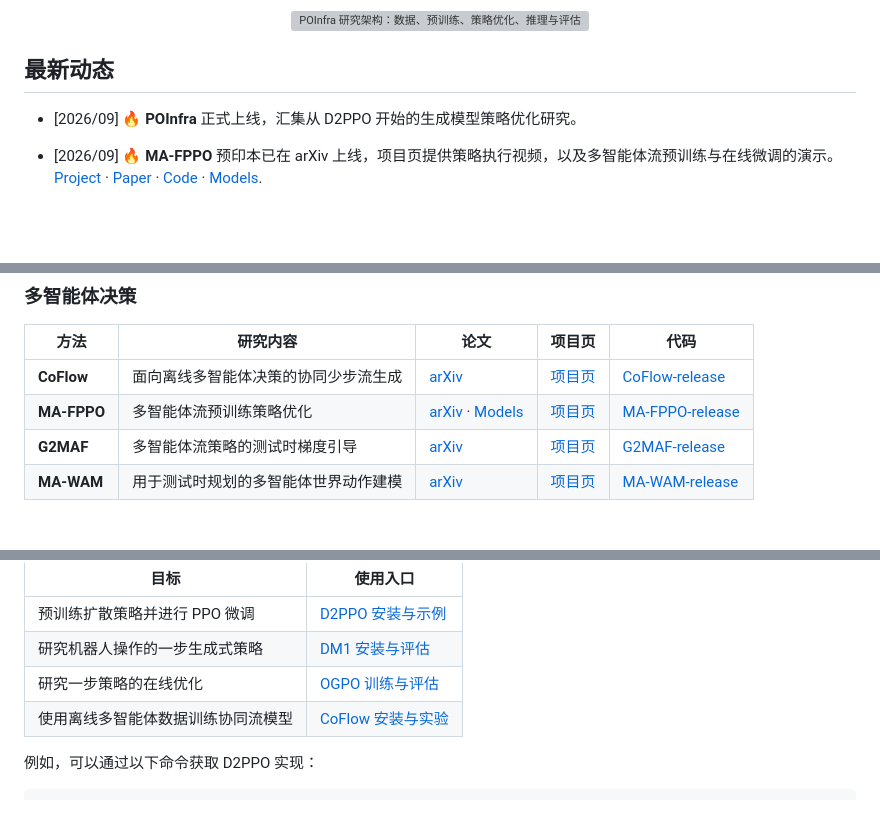
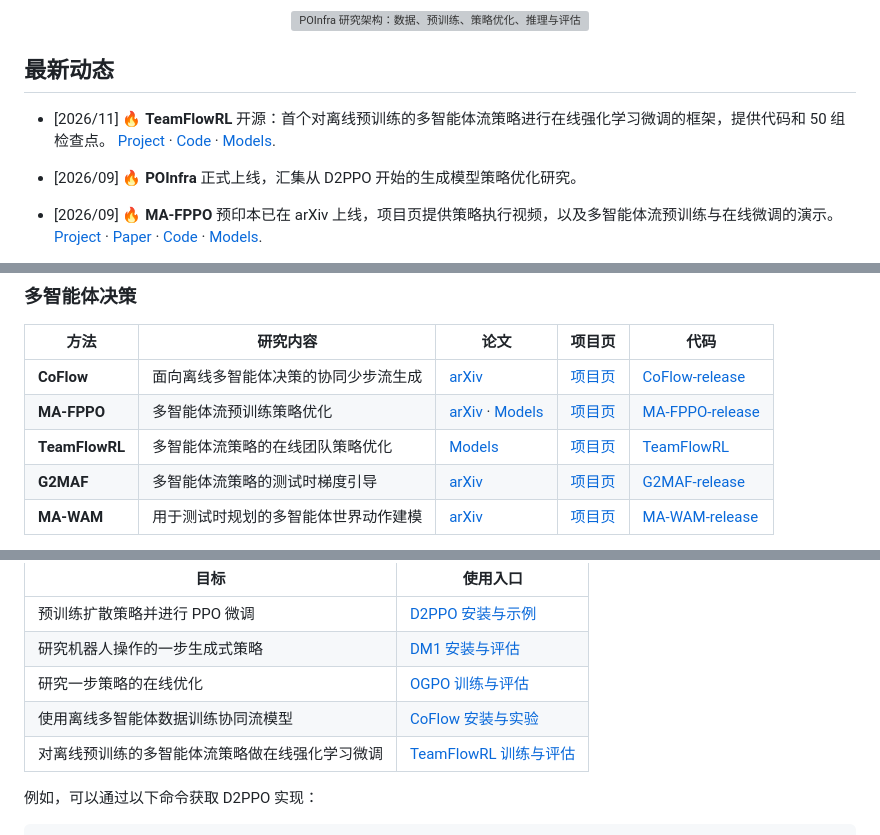
Before and after one commit to POInfra-AI/POInfra, a Markdown page: README.zh-CN.md, 3 parts joined by grey strips. Drawn GitHub-style; blank space fills up the shorter version; grey boxes are pictures that could not be loaded.

```diff
--- a/README.zh-CN.md
+++ b/README.zh-CN.md
@@ -48,6 +49,7 @@ https://github.com/user-attachments/assets/c93f9101-ff76-4da4-84df-8372ea182742
 
 ## 最新动态
 
+- [2026/11] 🔥 **TeamFlowRL** 开源：首个对离线预训练的多智能体流策略进行在线强化学习微调的框架，提供代码和 50 组检查点。 [Project](https://teamflowrl.github.io/) · [Code](https://github.com/teamflowrl/TeamFlowRL) · [Models](https://huggingface.co/teamflowrl/TeamFlowRL).
 - [2026/09] 🔥 **POInfra** 正式上线，汇集从 D2PPO 开始的生成模型策略优化研究。
 - [2026/09] 🔥 **MA-FPPO** 预印本已在 arXiv 上线，项目页提供策略执行视频，以及多智能体流预训练与在线微调的演示。 [Project](https://ma-fppo.github.io/) · [Paper](https://arxiv.org/abs/2609.32594) · [Code](https://github.com/ma-fppo/MA-FPPO) · [Models](https://huggingface.co/ma-fppo/MA-FPPO).
 - [2026/07] 🔥 **G2MAF** 探索多智能体流策略的测试时梯度引导。 [Project](https://g2maf.github.io/) · [Paper](https://arxiv.org/abs/2609.31286) · [Code](https://github.com/g2maf/G2MAF).
@@ -96,6 +98,7 @@ POInfra 的核心目标是推动具身智能落地，让机器人走进工厂和
 | --- | --- | --- | --- | --- |
 | **CoFlow** | 面向离线多智能体决策的协同少步流生成 | [arXiv](https://arxiv.org/abs/2605.01457) | [项目页](https://guowei-zou.github.io/coflow/) | [CoFlow-release](https://github.com/Guowei-Zou/coflow-release) |
 | **MA-FPPO** | 多智能体流预训练策略优化 | [arXiv](https://arxiv.org/abs/2609.32594) · [Models](https://huggingface.co/ma-fppo/MA-FPPO) | [项目页](https://ma-fppo.github.io/) | [MA-FPPO-release](https://github.com/ma-fppo/MA-FPPO) |
+| **TeamFlowRL** | 多智能体流策略的在线团队策略优化 | [Models](https://huggingface.co/teamflowrl/TeamFlowRL) | [项目页](https://teamflowrl.github.io/) | [TeamFlowRL](https://github.com/teamflowrl/TeamFlowRL) |
 | **G2MAF** | 多智能体流策略的测试时梯度引导 | [arXiv](https://arxiv.org/abs/2609.31286) | [项目页](https://g2maf.github.io/) | [G2MAF-release](https://github.com/g2maf/G2MAF) |
 | **MA-WAM** | 用于测试时规划的多智能体世界动作建模 | [arXiv](https://arxiv.org/abs/2609.31281) | [项目页](https://ma-wam.github.io/) | [MA-WAM-release](https://github.com/ma-wam/MA-WAM) |
 
@@ -161,6 +172,7 @@ POInfra 的核心目标是推动具身智能落地，让机器人走进工厂和
 | 研究机器人操作的一步生成式策略 | [DM1 安装与评估](https://github.com/Guowei-Zou/dm1-release) |
 | 研究一步策略的在线优化 | [OGPO 训练与评估](https://github.com/ogpo-project/OGPO) |
 | 使用离线多智能体数据训练协同流模型 | [CoFlow 安装与实验](https://github.com/Guowei-Zou/coflow-release#setup) |
+| 对离线预训练的多智能体流策略做在线强化学习微调 | [TeamFlowRL 训练与评估](https://github.com/teamflowrl/TeamFlowRL) |
 
 例如，可以通过以下命令获取 D2PPO 实现：
 
```
Also changed, not shown: other parts of README.zh-CN.md (+10 -1 lines), README.md (+13 -1 lines), assets/motivation/teamflowrl.png (added).
